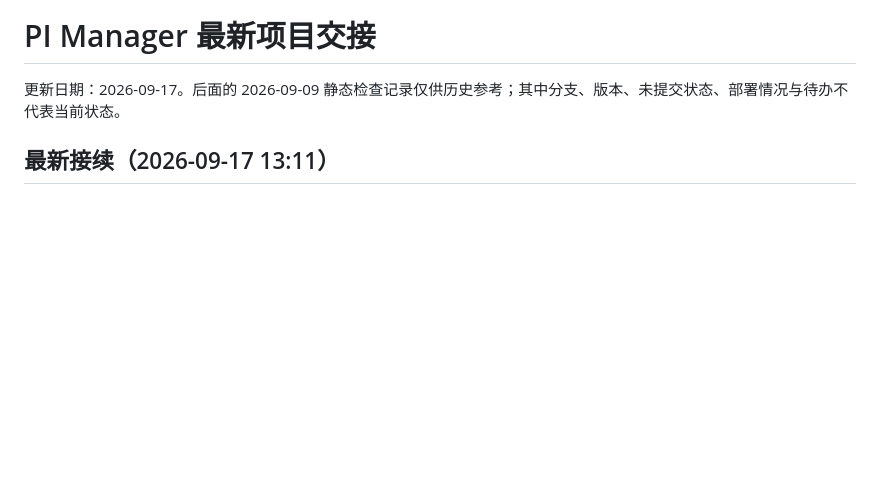
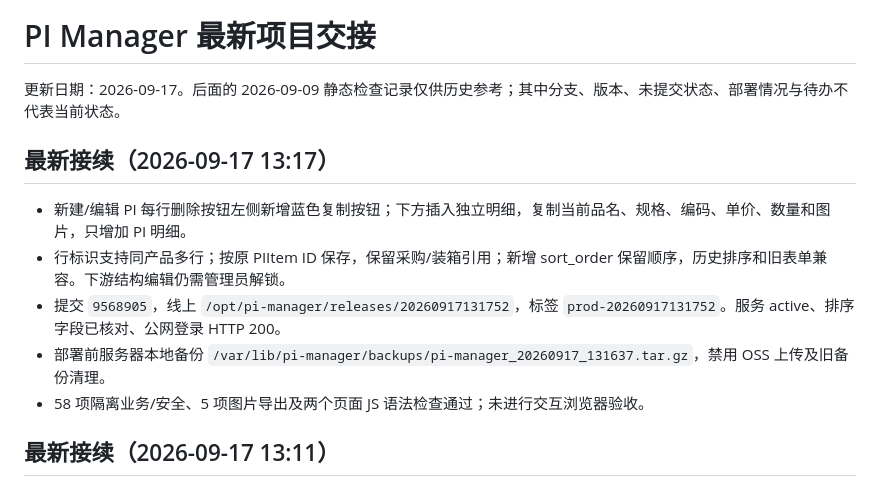
Before and after one commit to fantastic10086-commits/Myweb, a Markdown page: PROJECT_HANDOFF.md, the part around the change. GitHub-like rendering; blank space fills up the shorter version.

Commit message:
docs: record individual PI row copy deployment

```diff
--- a/PROJECT_HANDOFF.md
+++ b/PROJECT_HANDOFF.md
@@ -1,6 +1,14 @@
 # PI Manager 最新项目交接
 
 更新日期：2026-09-17。后面的 2026-09-09 静态检查记录仅供历史参考；其中分支、版本、未提交状态、部署情况与待办不代表当前状态。
+
+## 最新接续（2026-09-17 13:17）
+
+- 新建/编辑 PI 每行删除按钮左侧新增蓝色复制按钮；下方插入独立明细，复制当前品名、规格、编码、单价、数量和图片，只增加 PI 明细。
+- 行标识支持同产品多行；按原 PIItem ID 保存，保留采购/装箱引用；新增 sort_order 保留顺序，历史排序和旧表单兼容。下游结构编辑仍需管理员解锁。
+- 提交 `9568905`，线上 `/opt/pi-manager/releases/20260917131752`，标签 `prod-20260917131752`。服务 active、排序字段已核对、公网登录 HTTP 200。
+- 部署前服务器本地备份 `/var/lib/pi-manager/backups/pi-manager_20260917_131637.tar.gz`，禁用 OSS 上传及旧备份清理。
+- 58 项隔离业务/安全、5 项图片导出及两个页面 JS 语法检查通过；未进行交互浏览器验收。
 
 ## 最新接续（2026-09-17 13:11）
 
```
